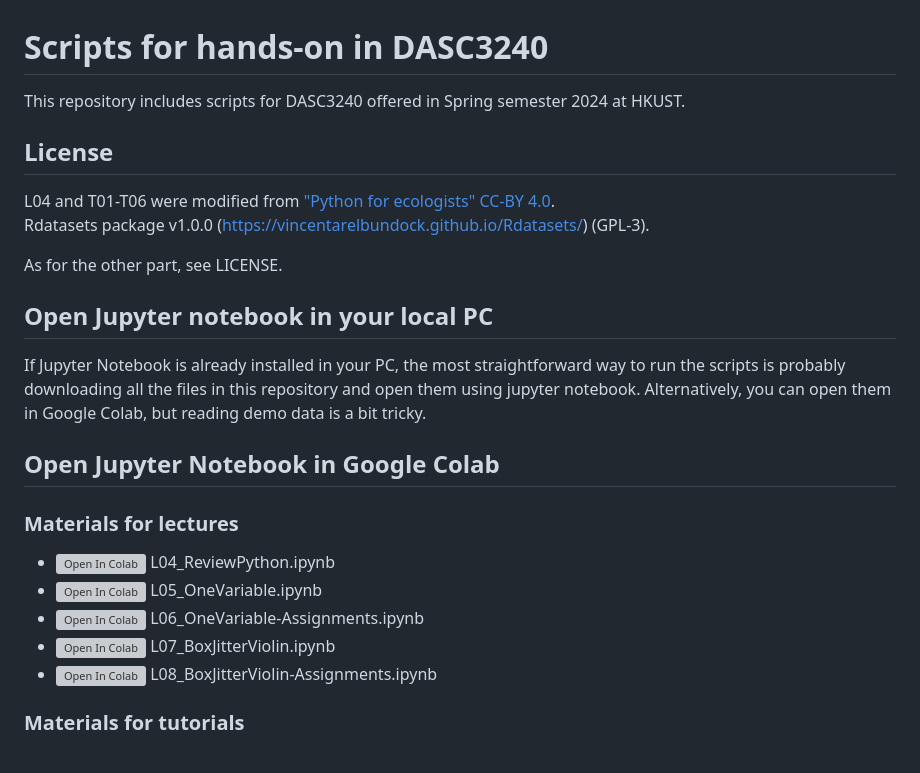
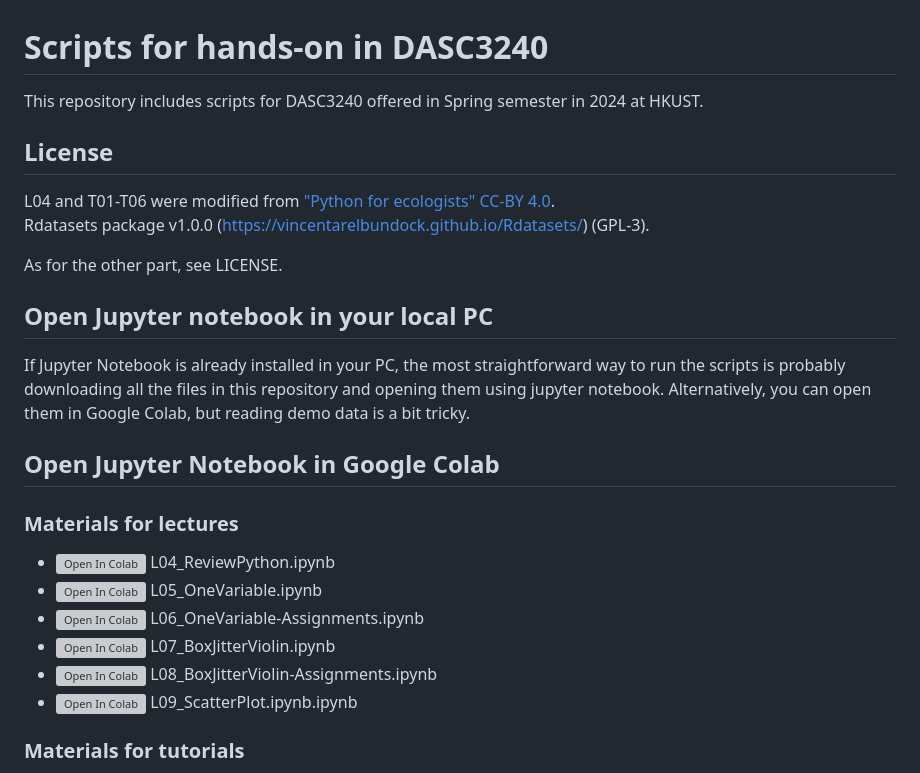
Before and after one commit to ong8181/DASC3240, a Markdown page: README.md, the part around the change. Rendered like a GitHub page; grey boxes are pictures that could not be loaded.

```diff
--- a/README.md
+++ b/README.md
@@ -1,5 +1,5 @@
 # Scripts for hands-on in DASC3240
-This repository includes scripts for DASC3240 offered in Spring semester 2024 at HKUST.
+This repository includes scripts for DASC3240 offered in Spring semester in 2024 at HKUST.
 
 ## License
 L04 and T01-T06 were modified from ["Python for ecologists" CC-BY 4.0](https://thejacksonlaboratory.github.io/python-ecology-lesson/license/).
@@ -8,7 +8,7 @@ Rdatasets package v1.0.0 (https://vincentarelbundock.github.io/Rdatasets/) (GPL-
 As for the other part, see LICENSE.
 
 ## Open Jupyter notebook in your local PC
-If Jupyter Notebook is already installed in your PC, the most straightforward way to run the scripts is probably downloading all the files in this repository and open them using jupyter notebook. Alternatively, you can open them in Google Colab, but reading demo data is a bit tricky.
+If Jupyter Notebook is already installed in your PC, the most straightforward way to run the scripts is probably downloading all the files in this repository and opening them using jupyter notebook. Alternatively, you can open them in Google Colab, but reading demo data is a bit tricky.
 
 
 ## Open Jupyter Notebook in Google Colab
@@ -18,6 +18,7 @@ If Jupyter Notebook is already installed in your PC, the most straightforward wa
 - [![Open In Colab](https://colab.research.google.com/assets/colab-badge.svg)](https://colab.research.google.com/github/ong8181/DASC3240/blob/main/L06_OneVariable-Assignments.ipynb) L06_OneVariable-Assignments.ipynb
 - [![Open In Colab](https://colab.research.google.com/assets/colab-badge.svg)](https://colab.research.google.com/github/ong8181/DASC3240/blob/main/L07_BoxJitterViolin.ipynb) L07_BoxJitterViolin.ipynb
 - [![Open In Colab](https://colab.research.google.com/assets/colab-badge.svg)](https://colab.research.google.com/github/ong8181/DASC3240/blob/main/L08_BoxJitterViolin-Assignments.ipynb) L08_BoxJitterViolin-Assignments.ipynb
+- [![Open In Colab](https://colab.research.google.com/assets/colab-badge.svg)](https://colab.research.google.com/github/ong8181/DASC3240/blob/main/L09_ScatterPlot.ipynb) L09_ScatterPlot.ipynb.ipynb
 
 
 ### Materials for tutorials
```
